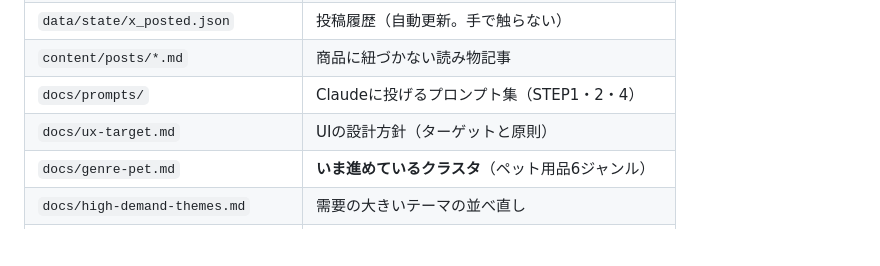
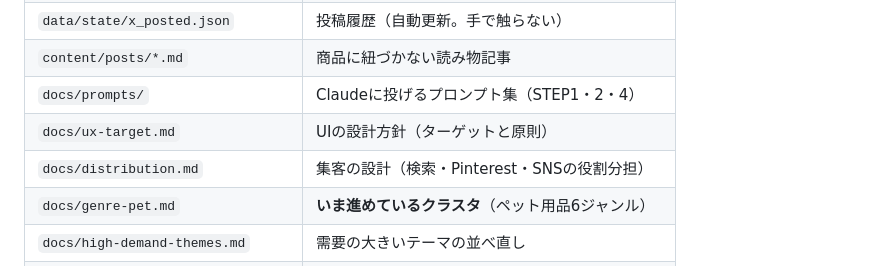
Before and after one commit to suke1117/suke1117.github.com, a Markdown page: README.md, the part around the change. Drawn GitHub-style; blank space fills up the shorter version.

```diff
--- a/README.md
+++ b/README.md
@@ -119,6 +119,7 @@ JavaScript が動かなくても、記事の内容と導線はすべて使えま
 | `content/posts/*.md` | 商品に紐づかない読み物記事 |
 | `docs/prompts/` | Claudeに投げるプロンプト集（STEP1・2・4） |
 | `docs/ux-target.md` | UIの設計方針（ターゲットと原則） |
+| `docs/distribution.md` | 集客の設計（検索・Pinterest・SNSの役割分担） |
 | `docs/genre-pet.md` | **いま進めているクラスタ**（ペット用品6ジャンル） |
 | `docs/high-demand-themes.md` | 需要の大きいテーマの並べ直し |
 | `docs/genre-candidates.md` | STEP1の実行結果（デスク環境ほか3クラスタ） |
```
Also changed, not shown: docs/distribution.md (added, +133 -0 lines).
